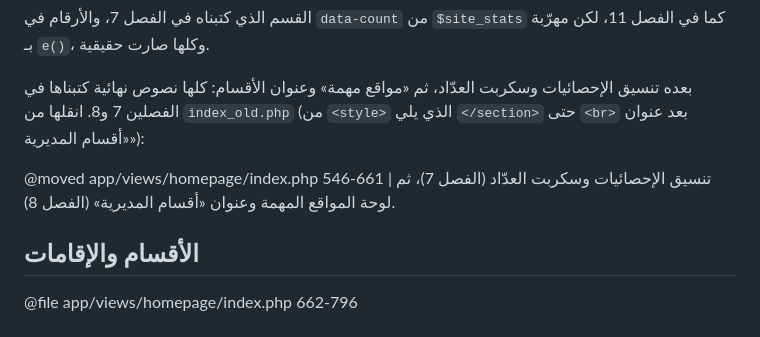
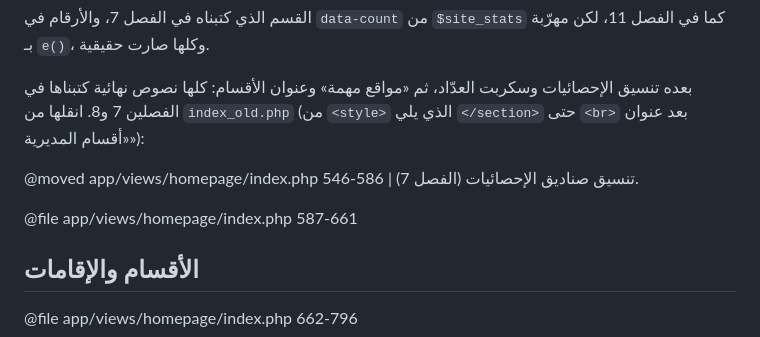
Before and after one commit to manichetechandra/my-django-project, a Markdown page: book/chapters/27-homepage-final.md, the part around the change. GitHub-like rendering.

```diff
--- a/book/chapters/27-homepage-final.md
+++ b/book/chapters/27-homepage-final.md
@@ -144,7 +144,9 @@
 
 بعده تنسيق الإحصائيات وسكربت العدّاد، ثم «مواقع مهمة» وعنوان الأقسام: كلها نصوص نهائية كتبناها في الفصلين 7 و8. انقلها من `index_old.php` (من `<style>` الذي يلي `</section>` حتى `<br>` بعد عنوان «أقسام المديرية»):
 
-@moved app/views/homepage/index.php 546-661 | تنسيق الإحصائيات وسكربت العدّاد (الفصل 7)، ثم لوحة المواقع المهمة وعنوان «أقسام المديرية» (الفصل 8).
+@moved app/views/homepage/index.php 546-586 | تنسيق صناديق الإحصائيات (الفصل 7).
+
+@file app/views/homepage/index.php 587-661
 
 ## الأقسام والإقامات
 
```
Also changed, not shown: book/chapters/26-layout.md (+2 -2 lines).
